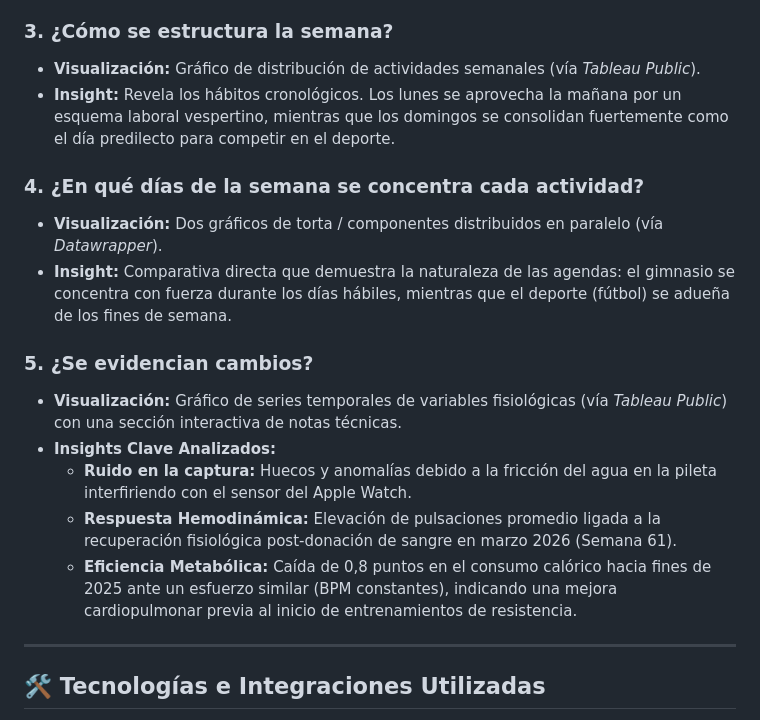
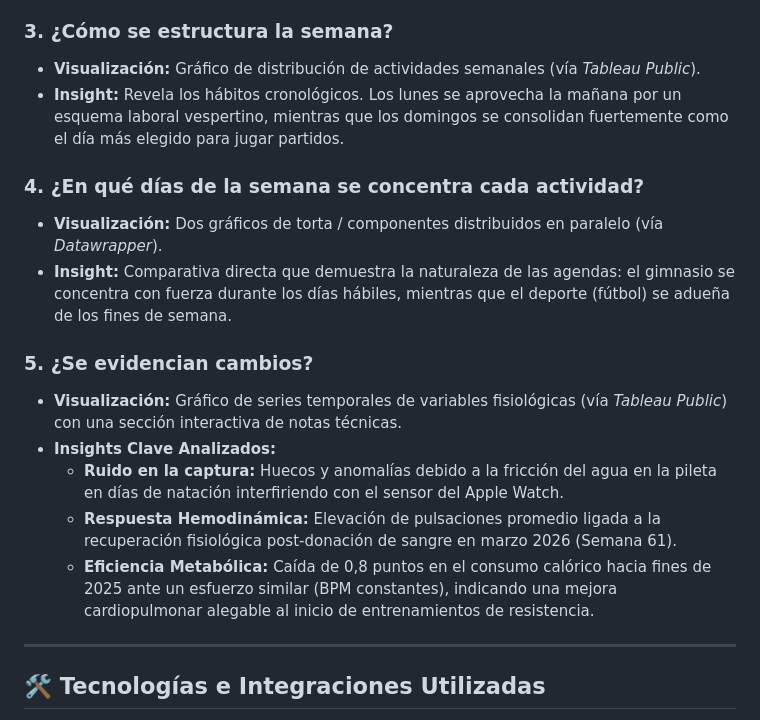
Before and after one commit to arianacotrone/infovis, a Markdown page: README.md, the part around the change. GitHub-like rendering.

```diff
--- a/README.md
+++ b/README.md
@@ -22,7 +22,7 @@ El sitio web está organizado de forma narrativa a través de 5 secciones princi
 
 ### 3. ¿Cómo se estructura la semana?
 * **Visualización:** Gráfico de distribución de actividades semanales (vía *Tableau Public*).
-* **Insight:** Revela los hábitos cronológicos. Los lunes se aprovecha la mañana por un esquema laboral vespertino, mientras que los domingos se consolidan fuertemente como el día predilecto para competir en el deporte.
+* **Insight:** Revela los hábitos cronológicos. Los lunes se aprovecha la mañana por un esquema laboral vespertino, mientras que los domingos se consolidan fuertemente como el día más elegido para jugar partidos.
 
 ### 4. ¿En qué días de la semana se concentra cada actividad?
 * **Visualización:** Dos gráficos de torta / componentes distribuidos en paralelo (vía *Datawrapper*).
@@ -31,9 +31,9 @@ El sitio web está organizado de forma narrativa a través de 5 secciones princi
 ### 5. ¿Se evidencian cambios?
 * **Visualización:** Gráfico de series temporales de variables fisiológicas (vía *Tableau Public*) con una sección interactiva de notas técnicas.
 * **Insights Clave Analizados:**
-  * **Ruido en la captura:** Huecos y anomalías debido a la fricción del agua en la pileta interfiriendo con el sensor del Apple Watch.
+  * **Ruido en la captura:** Huecos y anomalías debido a la fricción del agua en la pileta en días de natación interfiriendo con el sensor del Apple Watch.
   * **Respuesta Hemodinámica:** Elevación de pulsaciones promedio ligada a la recuperación fisiológica post-donación de sangre en marzo 2026 (Semana 61).
-  * **Eficiencia Metabólica:** Caída de 0,8 puntos en el consumo calórico hacia fines de 2025 ante un esfuerzo similar (BPM constantes), indicando una mejora cardiopulmonar previa al inicio de entrenamientos de resistencia.
+  * **Eficiencia Metabólica:** Caída de 0,8 puntos en el consumo calórico hacia fines de 2025 ante un esfuerzo similar (BPM constantes), indicando una mejora cardiopulmonar alegable al inicio de entrenamientos de resistencia.
 
 ---
 
```
